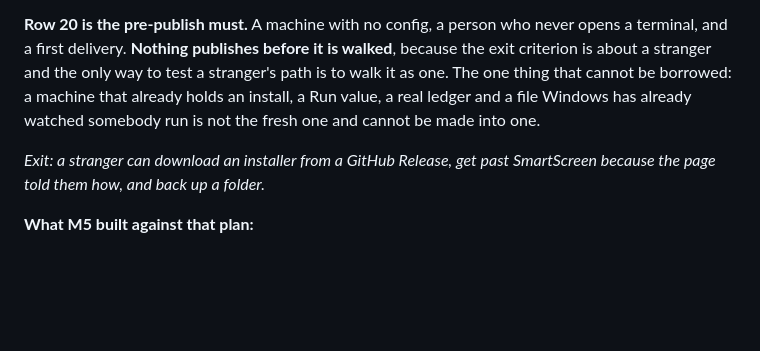
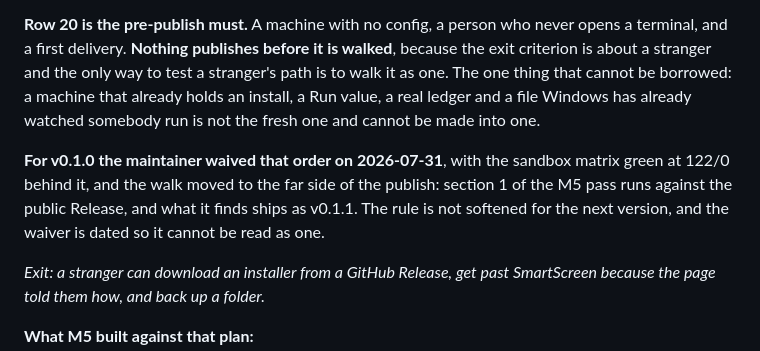
Before and after one commit to justerlex/photo-pigeon, a Markdown page: docs/TRAY-DESIGN.md, the part around the change. Drawn GitHub-style; blank space fills up the shorter version.

Commit message:
docs: the walk waiver, recorded where the law itself lives
Row 20 keeps its wording and gains the dated exception beside it, so the
rule reads unsoftened for the next version.

Co-Authored-By: Claude Fable 5 <noreply@anthropic.com>

```diff
--- a/docs/TRAY-DESIGN.md
+++ b/docs/TRAY-DESIGN.md
@@ -1069,6 +1069,8 @@ Read **maintainer** as: it needs an identity, an account only the maintainer can
 
 **Row 20 is the pre-publish must.** A machine with no config, a person who never opens a terminal, and a first delivery. **Nothing publishes before it is walked**, because the exit criterion is about a stranger and the only way to test a stranger's path is to walk it as one. The one thing that cannot be borrowed: a machine that already holds an install, a Run value, a real ledger and a file Windows has already watched somebody run is not the fresh one and cannot be made into one.
 
+**For v0.1.0 the maintainer waived that order on 2026-07-31**, with the sandbox matrix green at 122/0 behind it, and the walk moved to the far side of the publish: section 1 of the M5 pass runs against the public Release, and what it finds ships as v0.1.1. The rule is not softened for the next version, and the waiver is dated so it cannot be read as one.
+
 *Exit: a stranger can download an installer from a GitHub Release, get past SmartScreen because the page told them how, and back up a folder.*
 
 **What M5 built against that plan:**
```
